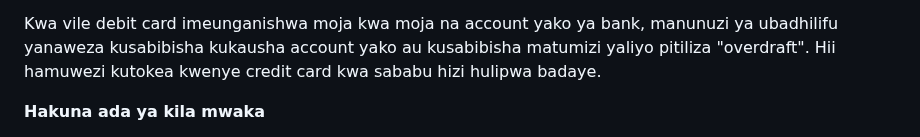
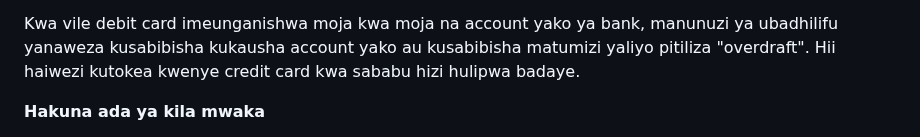
Before and after one commit to kazz54/congenial-rotary-phone, a Markdown page: views/quotes/jerry-maguire.md, the part around the change. Drawn GitHub-style.

```diff
--- a/views/quotes/jerry-maguire.md
+++ b/views/quotes/jerry-maguire.md
@@ -142,7 +142,7 @@ Msingi ni kurepoti ulaghai au wizi maramoja pale unapo gundua umetokea
 dhima yako ya ununuzi wa ulaghai huamuliwa na mdaa ambao tukio lime ripotiwa. Ukingoja mdaa mrefu kabla ya kuripoti tukio bank kwamba card yako imetumika kufanya malipo ambayo huja yaithinisha inaweza kupelekea wewe kuwajibika na baathi au upotevu wote.
 
 Kwa vile debit card imeunganishwa moja kwa moja na account yako ya bank, manunuzi ya ubadhilifu yanaweza kusabibisha kukausha account yako au kusabibisha matumizi yaliyo pitiliza "overdraft".
-Hii hamuwezi kutokea kwenye credit card kwa sababu hizi hulipwa badaye.
+Hii haiwezi kutokea kwenye credit card kwa sababu hizi hulipwa badaye.
 
 
 **Hakuna ada ya kila mwaka**
```
